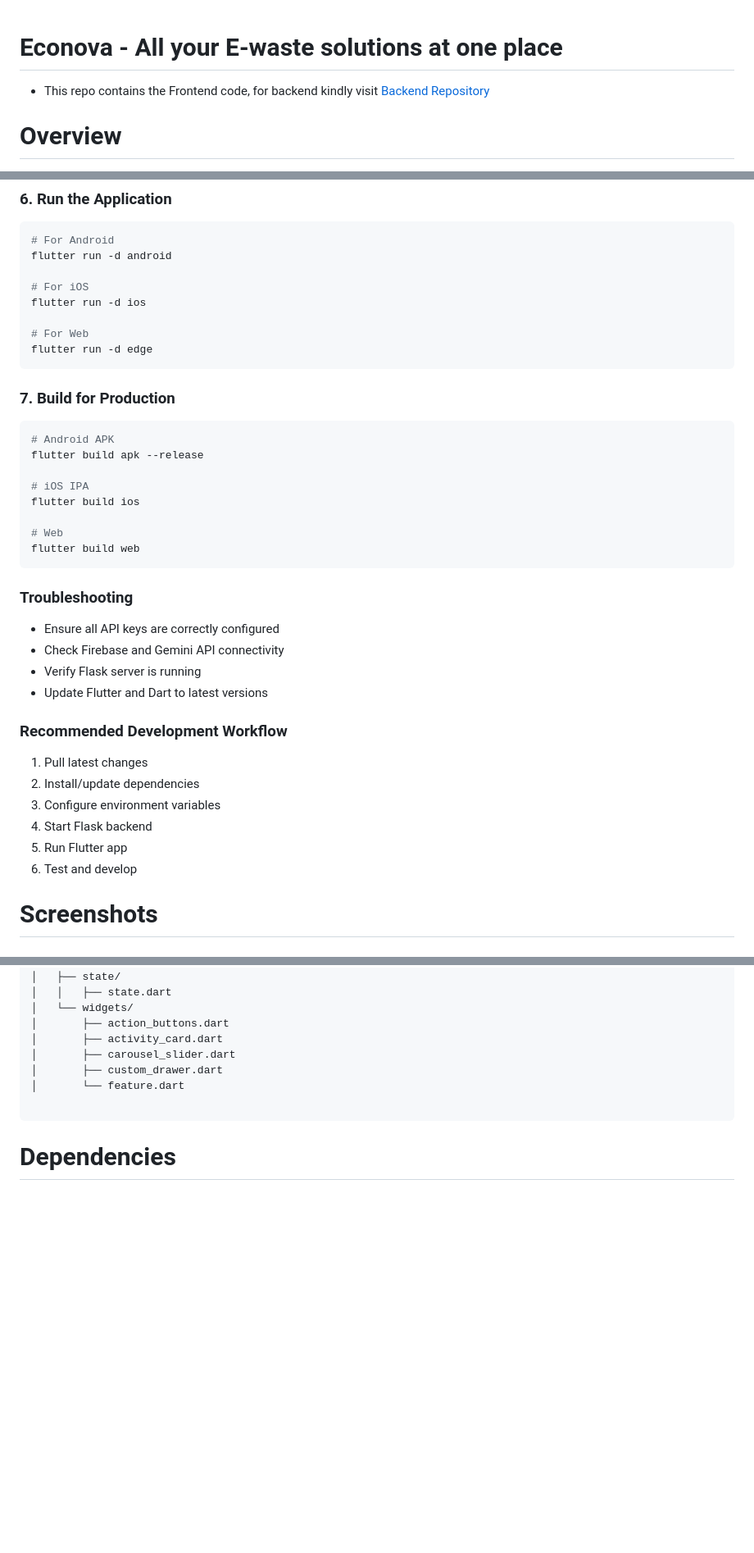
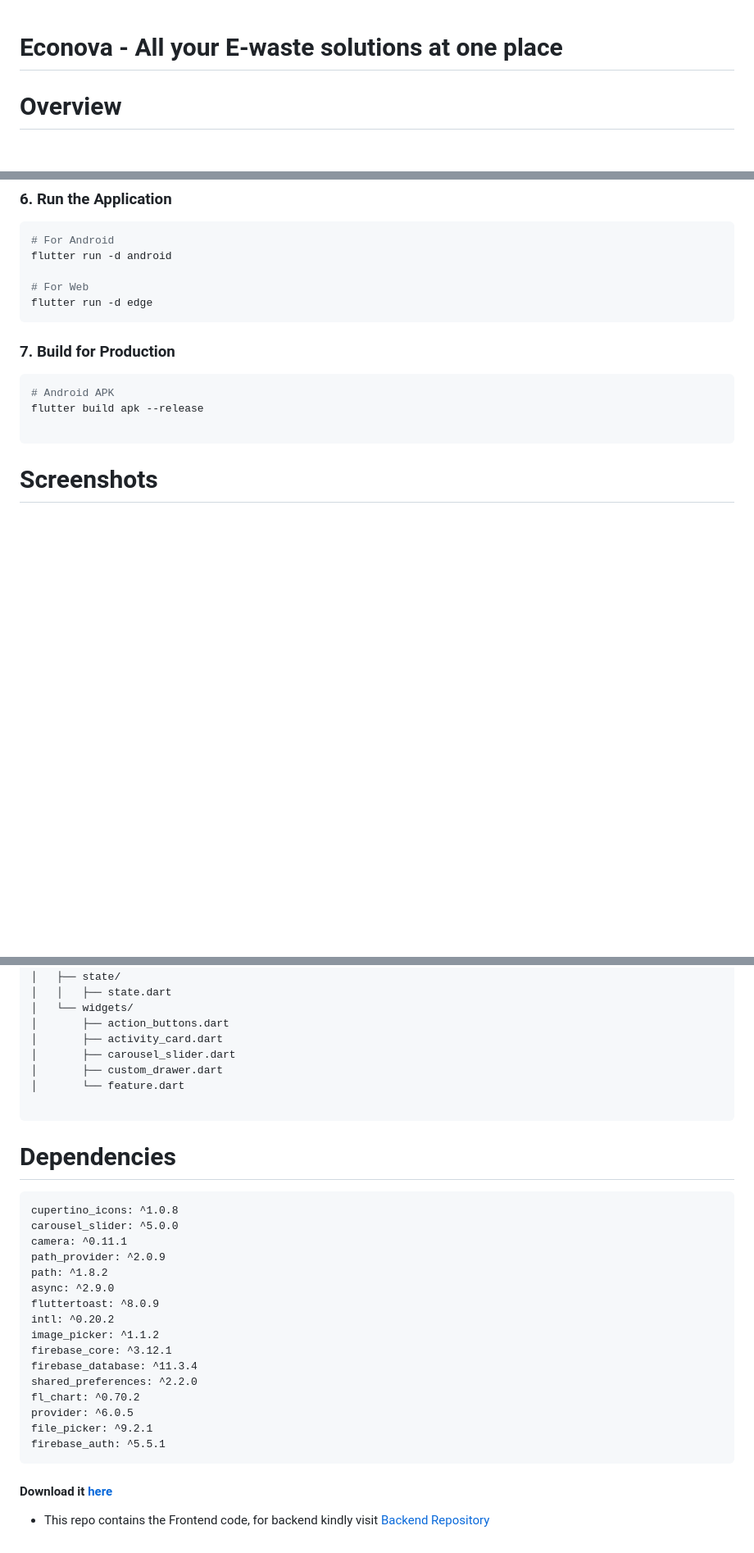
Before and after one commit to Stephenson07/Econova, a Markdown page: README.md, 3 parts joined by grey strips. Shown: that part at 82% size. Drawn GitHub-style; blank space fills up the shorter version.

````diff
--- a/README.md
+++ b/README.md
@@ -1,6 +1,4 @@
 # Econova - All your E-waste solutions at one place
-
-- This repo contains the Frontend code, for backend kindly visit [Backend Repository](https://github.com/Stephenson07/Backend)
 
 # Overview
 - EcoNova is a comprehensive mobile app designed to promote sustainable e-waste management and reduce its environmental impact through responsible recycling practices. By integrating gamification, our platform makes recycling both engaging and rewarding. Users participate in community-driven activities, events, and friendly competitions, earning credits for recycling e-waste, which can be exchanged for a variety of gifts. This approach encourages greater user involvement in e-waste recycling.
@@ -90,9 +164,6 @@ flutterfire configure
 # For Android
 flutter run -d android
 
-# For iOS
-flutter run -d ios
-
 # For Web
 flutter run -d edge
 ```
@@ -102,26 +173,8 @@ flutter run -d edge
 # Android APK
 flutter build apk --release
 
-# iOS IPA
-flutter build ios
-
-# Web
-flutter build web
 ```
 
-### Troubleshooting
-- Ensure all API keys are correctly configured
-- Check Firebase and Gemini API connectivity
-- Verify Flask server is running
-- Update Flutter and Dart to latest versions
-
-### Recommended Development Workflow
-1. Pull latest changes
-2. Install/update dependencies
-3. Configure environment variables
-4. Start Flask backend
-5. Run Flutter app
-6. Test and develop
 
 # Screenshots
 # Project Structure
@@ -159,3 +212,27 @@ flutter build web
 
 ```
 # Dependencies
+```
+cupertino_icons: ^1.0.8
+carousel_slider: ^5.0.0
+camera: ^0.11.1
+path_provider: ^2.0.9
+path: ^1.8.2
+async: ^2.9.0
+fluttertoast: ^8.0.9
+intl: ^0.20.2
+image_picker: ^1.1.2
+firebase_core: ^3.12.1
+firebase_database: ^11.3.4
+shared_preferences: ^2.2.0
+fl_chart: ^0.70.2
+provider: ^6.0.5
+file_picker: ^9.2.1
+firebase_auth: ^5.5.1
+```
+
+#### Download it [here](https://drive.google.com/file/d/1VhIx8AztEKZI5D15Ph-wjU32yQ6TM2CH/view?usp=drive_link )
+
+
+
+- This repo contains the Frontend code, for backend kindly visit [Backend Repository](https://github.com/Stephenson07/Backend)
````
Also changed, not shown: other parts of README.md (+85 -9 lines).
